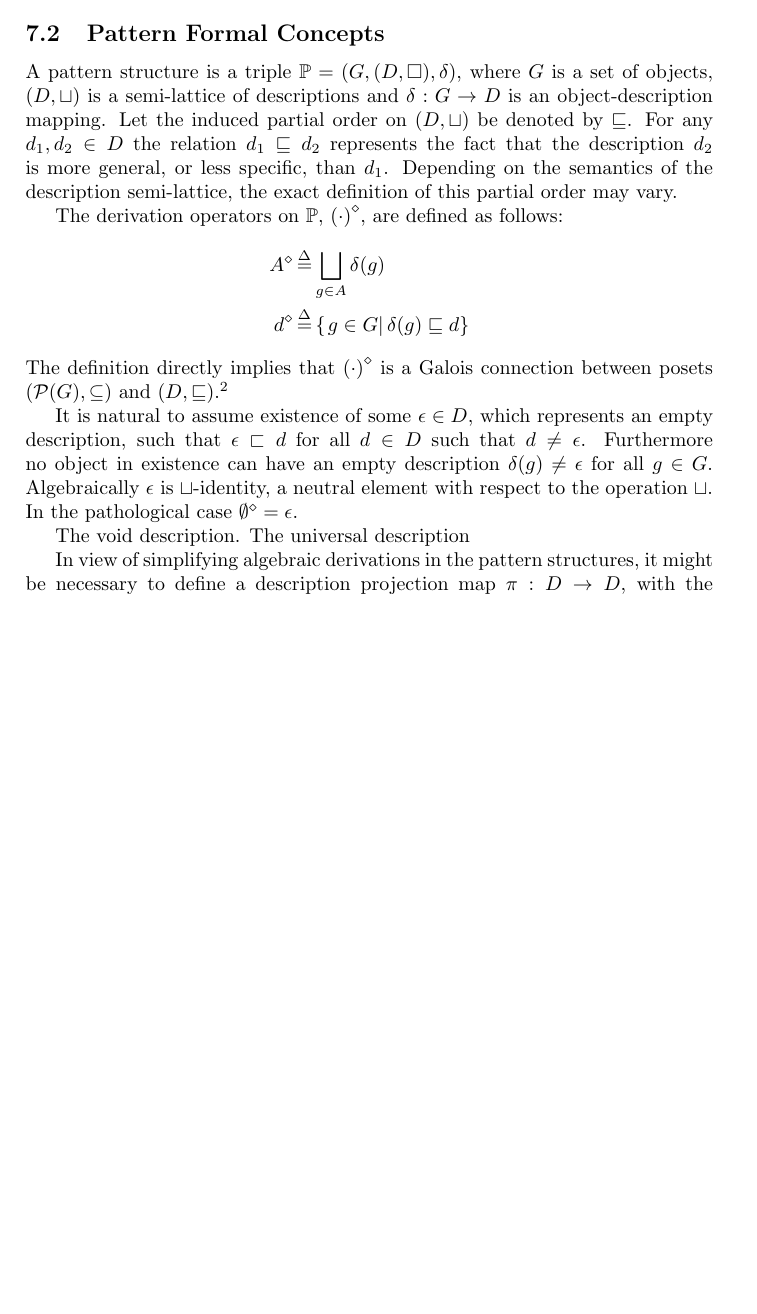
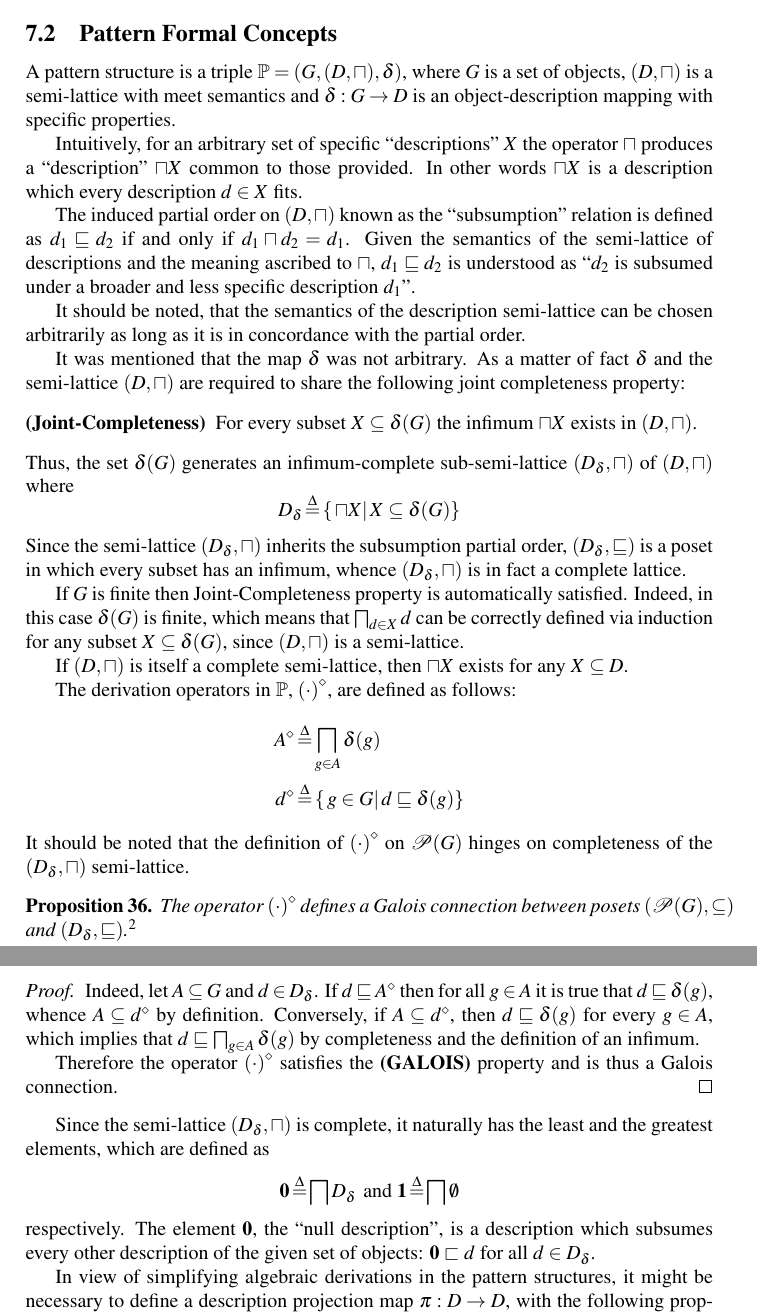
Before and after one commit to ivannz/study_notes, a LaTeX document (year_14_15/fall_2014/ordered_sets/notes/notes.tex): part of page 26 of 28 before the commit and two parts of pages 25 and 26 of 28 after it, the two joined at a grey line, cut so that both start at the same text, the shorter picture padded with empty space. Compiled offline with pdfLaTeX.

Commit message:
Expanded the section on Pattern Concepts

```diff
--- a/year_14_15/fall_2014/ordered_sets/notes/notes.tex
+++ b/year_14_15/fall_2014/ordered_sets/notes/notes.tex
@@ -3,8 +3,9 @@
 
 \usepackage{graphicx, url}
 
-\usepackage{amsmath, amsfonts, xfrac, amssymb}
-\usepackage{amsthm}
+\usepackage{amsmath, amsfonts, amssymb, amsthm}
+\usepackage{xfrac, mathptmx}
+
 % \usepackage{mathtools}
 
 \newcommand{\obj}[1]{{\left\{ #1 \right \}}}
@@ -960,28 +971,50 @@ To allow descriptions like $\clo{a, +\infty}$ use $\bar{\Real}$ when necessary,
 
 % subsubsection interval_descriptions (end)
 
+% subsection semi_lattices_of_descriptions (end)
+
 \subsection{Pattern Formal Concepts} % (fold)
 \label{sub:pattern_formal_concepts}
 % Ami book: p.~74-82
 
-A pattern structure is a triple $\Pat=\brac{G,(D,\Box), \delta}$, where $G$ is a set of objects, $(D,\sqcup)$ is a semi-lattice of descriptions and $\delta: G\to D$ is an object-description mapping. Let the induced partial order on $(D,\sqcup)$ be denoted by $\sqsubseteq$. For any $d_1, d_2\in D$ the relation $d_1\sqsubseteq d_2$ represents the fact that the description $d_2$ is more general, or less specific, than $d_1$. Depending on the semantics of the description semi-lattice, the exact definition of this partial order may vary.
+A pattern structure is a triple $\Pat = \brac{G,(D,\sqcap), \delta}$, where $G$ is a set of objects, $(D, \sqcap)$ is a semi-lattice with meet semantics and $\delta: G\to D$ is an object-description mapping with specific properties.
 
-The derivation operators on $\Pat$, ${(\cdot)}^\diamond$, are defined as follows: \begin{align*}
-	A^\diamond &\defn \bigsqcup_{g\in A} \delta(g)\\
-	d^\diamond &\defn \obj{\induc{g\in G}\,\delta(g) \sqsubseteq d}
+Intuitively, for an arbitrary set of specific ``descriptions'' $X$ the operator $\sqcap$ produces a ``description'' $\sqcap X$ common to those provided. In other words $\sqcap X$ is a description which every description $d\in X$ fits.
+
+The induced partial order on $(D,\sqcap)$ known as the ``subsumption'' relation is defined as $d_1\sqsubseteq d_2$ if and only if $d_1\sqcap d_2 = d_1$. Given the semantics of the semi-lattice of descriptions and the meaning ascribed to $\sqcap$, $d_1\sqsubseteq d_2$ is understood as ``$d_2$ is subsumed under a broader and less specific description $d_1$''.
+
+It should be noted, that the semantics of the description semi-lattice can be chosen arbitrarily as long as it is in concordance with the partial order.
+
+It was mentioned that the map $\delta$ was not arbitrary. As a matter of fact $\delta$ and the semi-lattice $(D,\sqcap)$ are required to share the following joint completeness property: \begin{description}
+	\item[(Joint-Completeness)] For every subset $X\subseteq \delta(G)$ the infimum $\sqcap X$ exists in $(D,\sqcap)$.
+\end{description}
+Thus, the set $\delta(G)$ generates an infimum-complete sub-semi-lattice $(D_\delta, \sqcap)$ of $(D,\sqcap)$ where \[D_\delta \defn \obj{\induc{ \sqcap X }\, X\subseteq \delta(G)}\] Since the semi-lattice $(D_\delta,\sqcap)$ inherits the subsumption partial order, $(D_\delta,\sqsubseteq)$ is a poset in which every subset has an infimum, whence $(D_\delta, \sqcap)$ is in fact a complete lattice.
+
+If $G$ is finite then Joint-Completeness property is automatically satisfied. Indeed, in this case $\delta(G)$ is finite, which means that $\bigsqcap_{d\in X} d$ can be correctly defined via induction for any subset $X\subseteq \delta(G)$, since $(D,\sqcap)$ is a semi-lattice.
+
+If $(D,\sqcap)$ is itself a complete semi-lattice, then $\sqcap X$ exists for any $X\subseteq D$.
+
+The derivation operators in $\Pat$, ${(\cdot)}^\diamond$, are defined as follows: \begin{align*}
+	A^\diamond &\defn \bigsqcap_{g\in A} \delta(g)\\
+	d^\diamond &\defn \obj{\induc{g\in G}\, d\sqsubseteq \delta(g)}
 \end{align*}
-The definition directly implies that ${(\cdot)}^\diamond$ is a Galois connection between posets $\brac{\Pwr(G),\subseteq}$ and $(D,\sqsubseteq)$.\footnote{See lecture 7 ``Pattern Structures on Graphs'', slide~20}
-%% A^\diamond requires completeness
+It should be noted that the definition of ${(\cdot)}^\diamond$ on $\Pwr(G)$ hinges on completeness of the $(D_\delta, \sqcap)$ semi-lattice.
 
+\begin{prop} The operator ${(\cdot)}^\diamond$ defines a Galois connection between posets $\brac{\Pwr(G),\subseteq}$ and $(D_\delta, \sqsubseteq)$.\footnote{See lecture 7 ``Pattern Structures on Graphs'', slide~20}
+\end{prop}
 
+\begin{proof}
+Indeed, let $A\subseteq G$ and $d\in D_\delta$. If $d\sqsubseteq A^\diamond$ then for all $g\in A$ it is true that $d\sqsubseteq \delta(g)$, whence $A\subseteq d^\diamond$ by definition. Conversely, if $A\subseteq d^\diamond$, then $d\sqsubseteq \delta(g)$ for every $g\in A$, which implies that $d\sqsubseteq \bigsqcap_{g\in A} \delta(g)$ by completeness and the definition of an infimum.
 
-It is natural to assume existence of some $\epsilon \in D$, which represents an empty description, such that $\epsilon \sqsubset d$ for all $d\in D$ such that $d\neq \epsilon$. Furthermore no object in existence can have an empty description $\delta(g)\neq \epsilon$ for all $g\in G$. Algebraically $\epsilon$ is $\sqcup$-identity, a neutral element with respect to the operation $\sqcup$. In the pathological case $\emptyset^\diamond=\epsilon$.
+Therefore the operator ${(\cdot)}^\diamond$ satisfies the \textbf{(GALOIS)} property and is thus a Galois connection.
+\end{proof}
 
-The void description. The universal description
+Since the semi-lattice $(D_\delta,\sqcap)$ is complete, it naturally has the least and the greatest elements, which are defined as \[
+\mathbf{0} \defn \bigsqcap D_\delta\,\text{ and } \mathbf{1} \defn \bigsqcap \emptyset\] respectively. The element $\mathbf{0}$, the ``null description'', is a description which subsumes every other description of the given set of objects: $\mathbf{0} \sqsubset d$ for all $d\in D_\delta$.
 
-% subsection pattern_formal_concepts (end)
+% The void description. The universal description
 
-
+% It is natural to assume existence of some $\epsilon \in D$, which represents an empty description, such that $\epsilon \sqsubset d$ for all $d\in D$ such that $d\neq \epsilon$. Furthermore no object in existence can have an empty description $\delta(g)\neq \epsilon$ for all $g\in G$. Algebraically $\epsilon$ is $\sqcap$-identity, a neutral element with respect to the operation $\sqcap$. In the pathological case $\emptyset^\diamond=\epsilon$.
 
 In view of simplifying algebraic derivations in the pattern structures, it might be necessary to define a description projection map $\pi:D\to D$, with the following properties:\footnote{See lecture 7 ``Pattern Structures on Graphs'', slide~28} \begin{description}
 	\item[Monotonicity] \hfill \\ The projection operation does not increase specificity of a description: $x\sqsubseteq y$ implies $\pi(x)\subseteq \pi(y)$ for any $x,y\in D$;
@@ -992,5 +1025,5 @@ In effect a projection is just a modification of the object-description mapping
 
-% subsection semi_lattices_of_descriptions (end)
+% subsection pattern_formal_concepts (end)
 
 % section pattern_structures (end)
 
```
Also changed, not shown: year_14_15/fall_2014/ordered_sets/notes/notes.tex (18 more changed lines).
